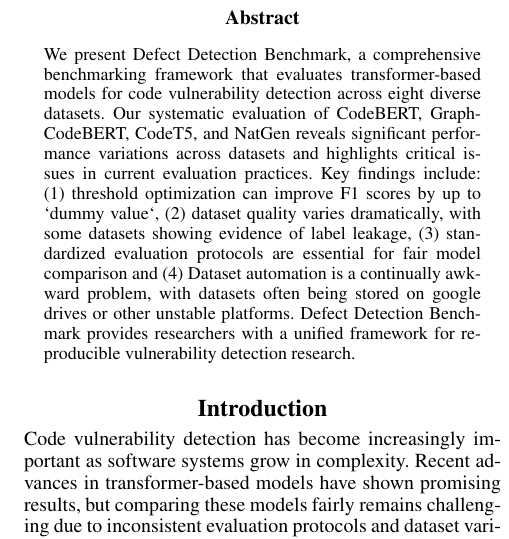
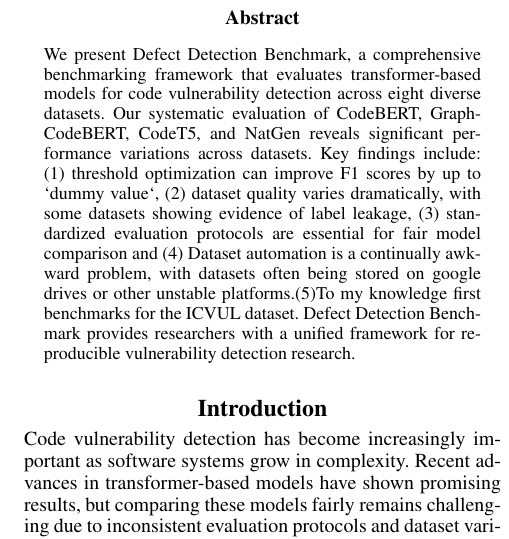
Before and after one commit to ijakenorton/defect_detection_benchmark, a LaTeX paper (demo_paper/demo_paper.tex): part of one column of page 1 of 2, cut so that both start at the same text. Compiled offline with pdfLaTeX.

Commit message:
tweak abstract

```diff
--- a/demo_paper/demo_paper.tex
+++ b/demo_paper/demo_paper.tex
@@ -23,17 +23,23 @@
 University of Otago\\
 norja159@student.otago.ac.nz
 }
+% \author{
+% David Eyers\\
+% University of Otago\\
+% david.eyers@otago.ac.nz
+% }
+% \author{
+% Veronica Liesaputra\\
+% University of Otago\\
+% veronica.liesaputra@otago.ac.nz
+% }
 
 \begin{document}
 
 \maketitle
 
 \begin{abstract}
-	We present Defect Detection Benchmark, a comprehensive benchmarking framework that evaluates transformer-based models for code vulnerability detection across eight diverse datasets. Our systematic
-	evaluation of CodeBERT, GraphCodeBERT, CodeT5, and NatGen reveals significant performance variations across datasets and highlights critical issues in current evaluation practices. Key findings
-	include: (1) threshold optimization can improve F1 scores by up to `dummy value`, (2) dataset quality varies dramatically, with some datasets showing evidence of label leakage, (3) standardized evaluation
-	protocols are essential for fair model comparison and (4) Dataset automation is a continually awkward problem, with datasets often being stored on google drives or other unstable platforms. Defect
-	Detection Benchmark provides researchers with a unified framework for reproducible vulnerability detection research.
+	We present Defect Detection Benchmark, a comprehensive benchmarking framework that evaluates transformer-based models for code vulnerability detection across eight diverse datasets. Our systematic evaluation of CodeBERT, GraphCodeBERT, CodeT5, and NatGen reveals significant performance variations across datasets. Key findings include: (1) threshold optimization can improve F1 scores by up to `dummy value`, (2) dataset quality varies dramatically, with some datasets showing evidence of label leakage, (3) standardized evaluation protocols are essential for fair model comparison and (4) Dataset automation is a continually awkward problem, with datasets often being stored on google drives or other unstable platforms.(5)To my knowledge first benchmarks for the ICVUL dataset. Defect Detection Benchmark provides researchers with a unified framework for reproducible vulnerability detection research.
 \end{abstract}
 
 \section{Introduction}
```
